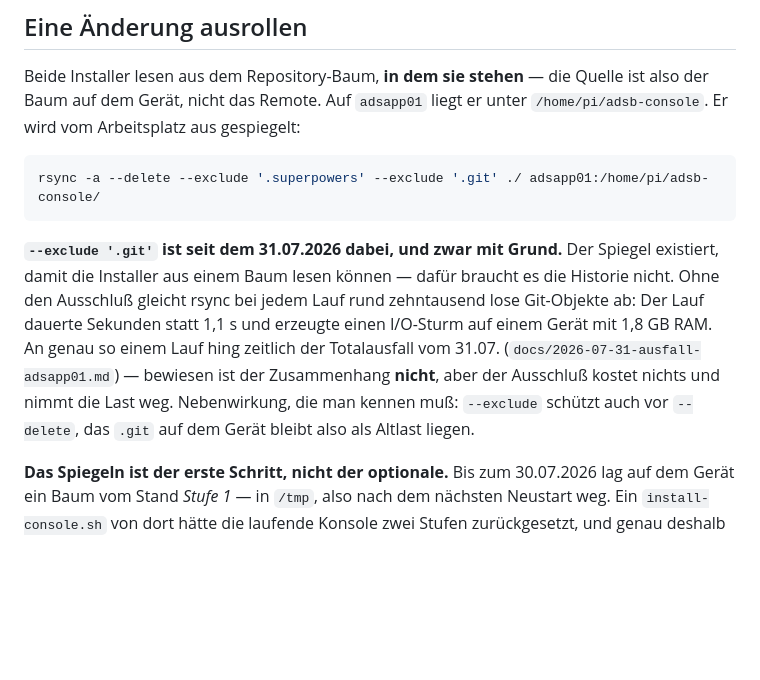
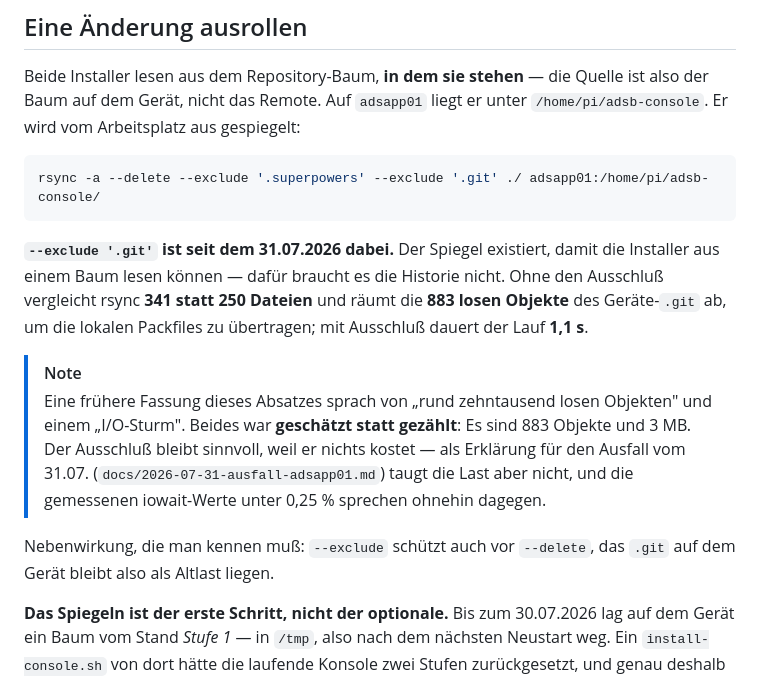
Before and after one commit to McCavity/adsb-console, a Markdown page: README.md, the part around the change. Rendered like a GitHub page; blank space fills up the shorter version.

````diff
--- a/README.md
+++ b/README.md
@@ -187,15 +187,21 @@ der Baum auf dem Gerät, nicht das Remote. Auf `adsapp01` liegt er unter
 rsync -a --delete --exclude '.superpowers' --exclude '.git' ./ adsapp01:/home/pi/adsb-console/
 ```
 
-**`--exclude '.git'` ist seit dem 31.07.2026 dabei, und zwar mit Grund.** Der Spiegel
-existiert, damit die Installer aus einem Baum lesen können — dafür braucht es die
-Historie nicht. Ohne den Ausschluß gleicht rsync bei jedem Lauf rund zehntausend lose
-Git-Objekte ab: Der Lauf dauerte Sekunden statt 1,1 s und erzeugte einen I/O-Sturm auf
-einem Gerät mit 1,8 GB RAM. An genau so einem Lauf hing zeitlich der Totalausfall vom
-31.07. (`docs/2026-07-31-ausfall-adsapp01.md`) — bewiesen ist der Zusammenhang **nicht**,
-aber der Ausschluß kostet nichts und nimmt die Last weg. Nebenwirkung, die man kennen
-muß: `--exclude` schützt auch vor `--delete`, das `.git` auf dem Gerät bleibt also als
-Altlast liegen.
+**`--exclude '.git'` ist seit dem 31.07.2026 dabei.** Der Spiegel existiert, damit die
+Installer aus einem Baum lesen können — dafür braucht es die Historie nicht. Ohne den
+Ausschluß vergleicht rsync **341 statt 250 Dateien** und räumt die **883 losen Objekte**
+des Geräte-`.git` ab, um die lokalen Packfiles zu übertragen; mit Ausschluß dauert der
+Lauf **1,1 s**.
+
+> [!note]
+> Eine frühere Fassung dieses Absatzes sprach von „rund zehntausend losen Objekten" und
+> einem „I/O-Sturm". Beides war **geschätzt statt gezählt**: Es sind 883 Objekte und 3 MB.
+> Der Ausschluß bleibt sinnvoll, weil er nichts kostet — als Erklärung für den Ausfall vom
+> 31.07. (`docs/2026-07-31-ausfall-adsapp01.md`) taugt die Last aber nicht, und die
+> gemessenen iowait-Werte unter 0,25 % sprechen ohnehin dagegen.
+
+Nebenwirkung, die man kennen muß: `--exclude` schützt auch vor `--delete`, das `.git` auf
+dem Gerät bleibt also als Altlast liegen.
 
 **Das Spiegeln ist der erste Schritt, nicht der optionale.** Bis zum 30.07.2026 lag auf
 dem Gerät ein Baum vom Stand *Stufe 1* — in `/tmp`, also nach dem nächsten Neustart weg.
````
Also changed, not shown: docs/2026-07-31-ausfall-adsapp01.md (+14 -5 lines).
